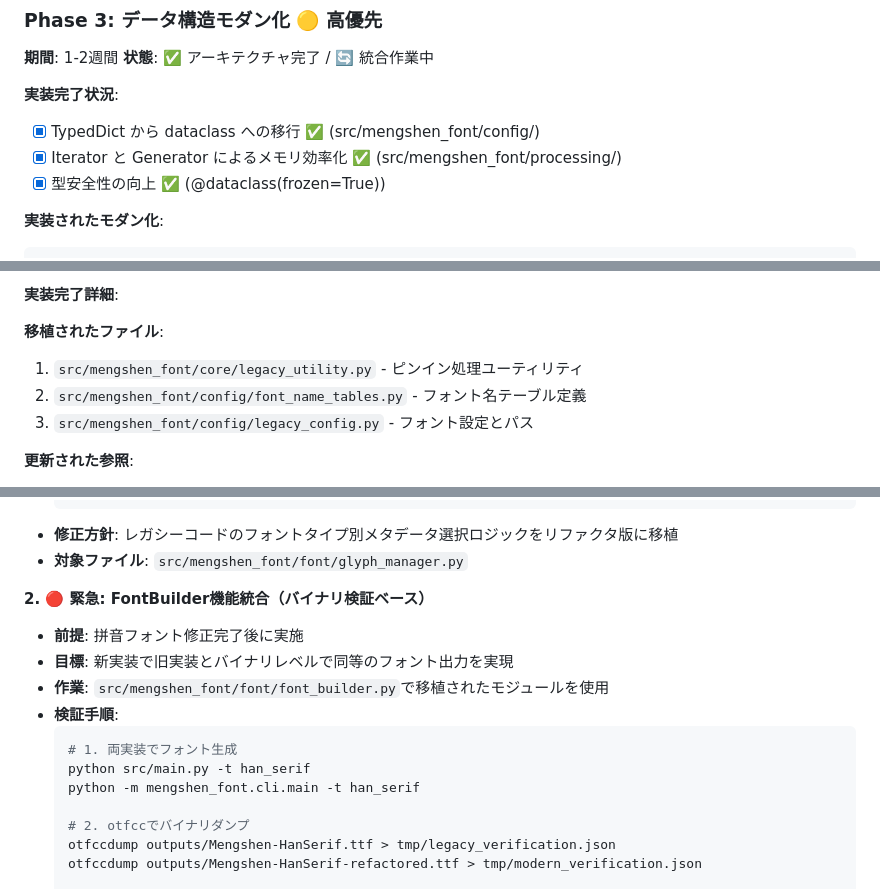
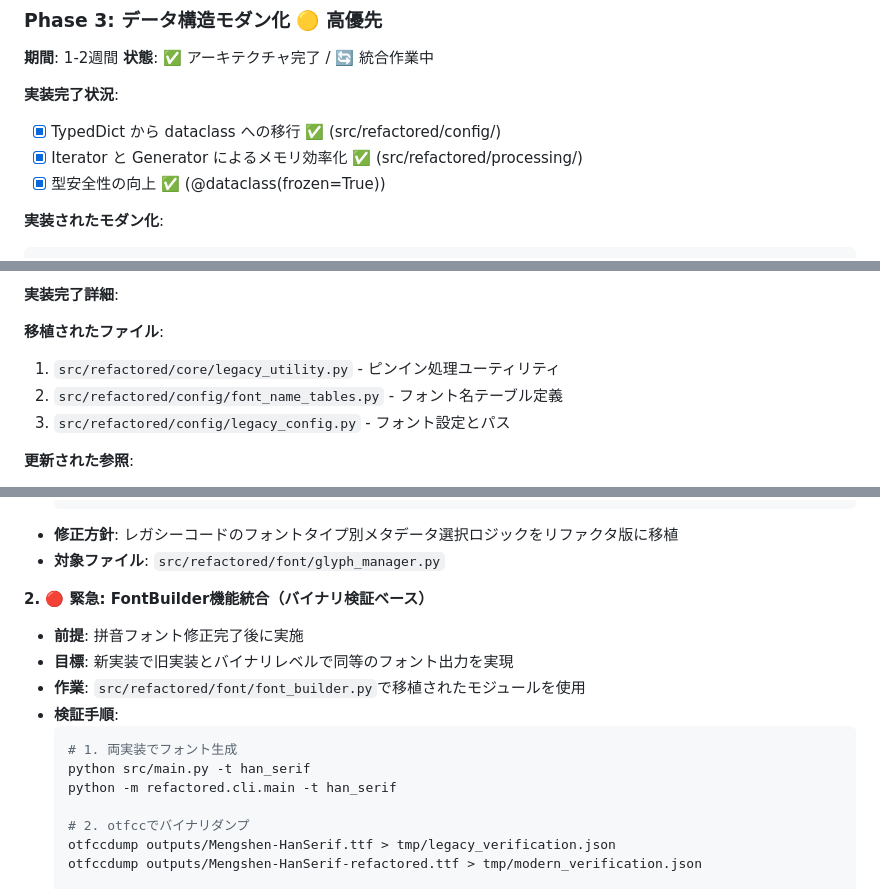
Before and after one commit to MaruTama/Mengshen-pinyin-font, a Markdown page: REFACTOR.md, 3 parts joined by grey strips. GitHub-like rendering.

````diff
--- a/REFACTOR.md
+++ b/REFACTOR.md
@@ -120,8 +120,8 @@
 **状態**: ✅ アーキテクチャ完了 / 🔄 統合作業中
 
 **実装完了状況**:
-- [x] TypedDict から dataclass への移行 ✅ (src/mengshen_font/config/)
-- [x] Iterator と Generator によるメモリ効率化 ✅ (src/mengshen_font/processing/)
+- [x] TypedDict から dataclass への移行 ✅ (src/refactored/config/)
+- [x] Iterator と Generator によるメモリ効率化 ✅ (src/refactored/processing/)
 - [x] 型安全性の向上 ✅ (@dataclass(frozen=True))
 
 **実装されたモダン化**:
@@ -1023,9 +1046,9 @@ class LegacyUtility:
 **実装完了詳細**:
 
 **移植されたファイル**:
-1. `src/mengshen_font/core/legacy_utility.py` - ピンイン処理ユーティリティ
-2. `src/mengshen_font/config/font_name_tables.py` - フォント名テーブル定義
-3. `src/mengshen_font/config/legacy_config.py` - フォント設定とパス
+1. `src/refactored/core/legacy_utility.py` - ピンイン処理ユーティリティ
+2. `src/refactored/config/font_name_tables.py` - フォント名テーブル定義
+3. `src/refactored/config/legacy_config.py` - フォント設定とパス
 
 **更新された参照**:
 - `gsub_table_generator.py`: `import utility` → `from ..core.legacy_utility`
@@ -1052,17 +1075,17 @@ class LegacyUtility:
       self.METADATA_FOR_PINYIN = config.METADATA_FOR_HANDWRITTEN
   ```
 - **修正方針**: レガシーコードのフォントタイプ別メタデータ選択ロジックをリファクタ版に移植
-- **対象ファイル**: `src/mengshen_font/font/glyph_manager.py`
+- **対象ファイル**: `src/refactored/font/glyph_manager.py`
 
 **2. 🔴 緊急: FontBuilder機能統合（バイナリ検証ベース）**
 - **前提**: 拼音フォント修正完了後に実施
 - **目標**: 新実装で旧実装とバイナリレベルで同等のフォント出力を実現
-- **作業**: `src/mengshen_font/font/font_builder.py`で移植されたモジュールを使用
+- **作業**: `src/refactored/font/font_builder.py`で移植されたモジュールを使用
 - **検証手順**:
   ```bash
   # 1. 両実装でフォント生成
   python src/main.py -t han_serif
-  python -m mengshen_font.cli.main -t han_serif
+  python -m refactored.cli.main -t han_serif
 
   # 2. otfccでバイナリダンプ
   otfccdump outputs/Mengshen-HanSerif.ttf > tmp/legacy_verification.json
````
Also changed, not shown: other parts of REFACTOR.md (+45 -22 lines).
